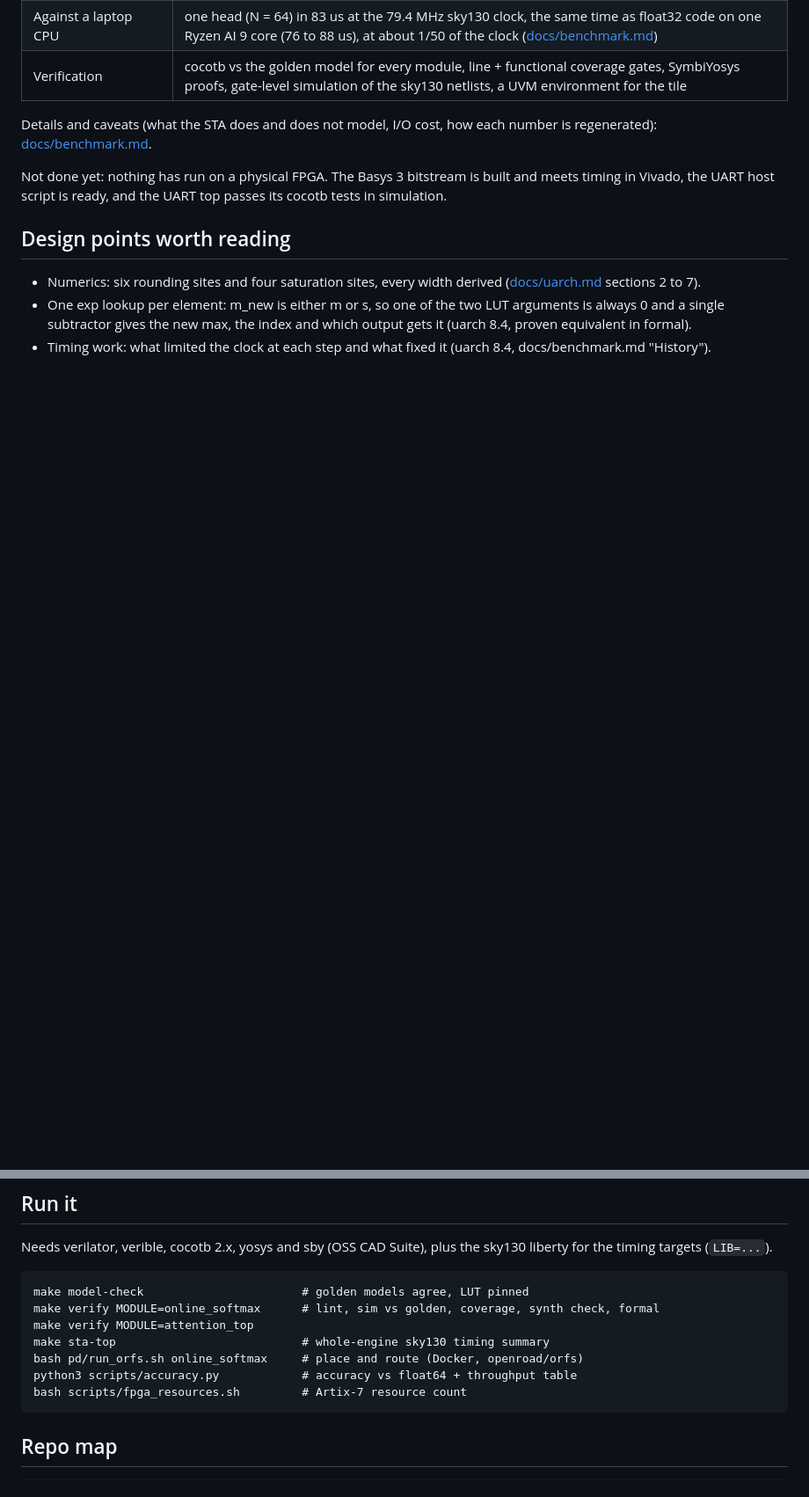
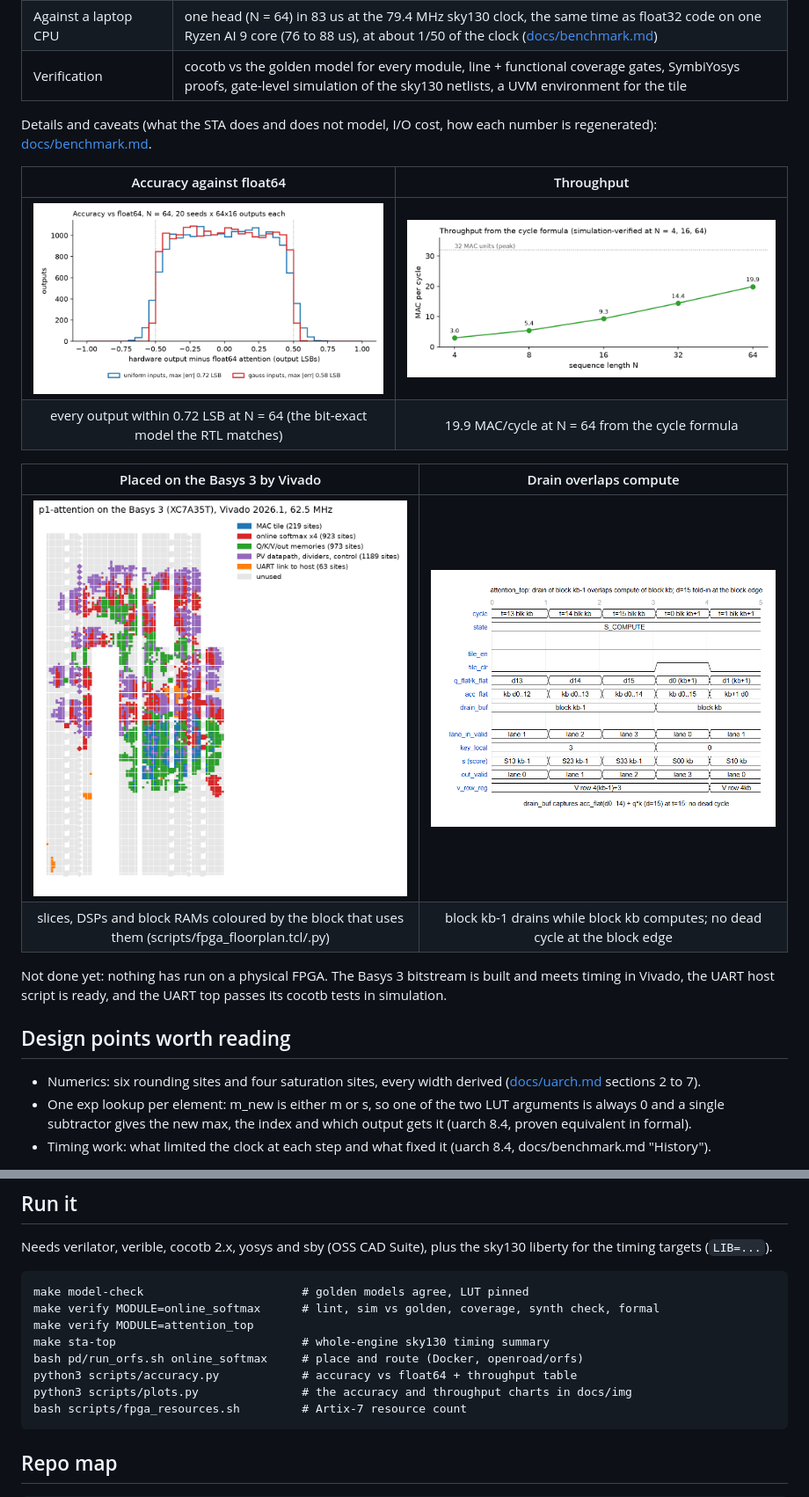
Before and after one commit to saadafsy/p1-attention, a Markdown page: README.md, 2 parts joined by grey strips. Shown at 88% size. Rendered like a GitHub page; pictures changed too: docs/img/accuracy_hist.png (added), docs/img/drain_overlap.png (added), docs/img/fpga_floorplan_basys3.png (added); blank space fills up the shorter version.

Commit message:
README images: accuracy and throughput charts, Vivado floorplan coloured by block, rendered drain-overlap waveform

````diff
--- a/README.md
+++ b/README.md
@@ -36,6 +36,16 @@ Every result is bit-exact against a golden model.
 Details and caveats (what the STA does and does not model, I/O cost, how
 each number is regenerated): [docs/benchmark.md](docs/benchmark.md).
 
+| Accuracy against float64 | Throughput |
+|:---:|:---:|
+| ![error histogram against float64](docs/img/accuracy_hist.png) | ![MAC per cycle against N](docs/img/throughput.png) |
+| every output within 0.72 LSB at N = 64 (the bit-exact model the RTL matches) | 19.9 MAC/cycle at N = 64 from the cycle formula |
+
+| Placed on the Basys 3 by Vivado | Drain overlaps compute |
+|:---:|:---:|
+| ![FPGA floorplan coloured by block](docs/img/fpga_floorplan_basys3.png) | ![timing diagram of the drain window](docs/img/drain_overlap.png) |
+| slices, DSPs and block RAMs coloured by the block that uses them (scripts/fpga_floorplan.tcl/.py) | block kb-1 drains while block kb computes; no dead cycle at the block edge |
+
 Not done yet: nothing has run on a physical FPGA. The Basys 3 bitstream is
 built and meets timing in Vivado, the UART host script is ready, and the
 UART top passes its cocotb tests in simulation.
@@ -62,6 +72,7 @@ make verify MODULE=attention_top
 make sta-top                           # whole-engine sky130 timing summary
 bash pd/run_orfs.sh online_softmax     # place and route (Docker, openroad/orfs)
 python3 scripts/accuracy.py            # accuracy vs float64 + throughput table
+python3 scripts/plots.py               # the accuracy and throughput charts in docs/img
 bash scripts/fpga_resources.sh         # Artix-7 resource count
 ```
 
````
Also changed, not shown: docs/diagrams.md (+2 -0 lines), 5 other files.
